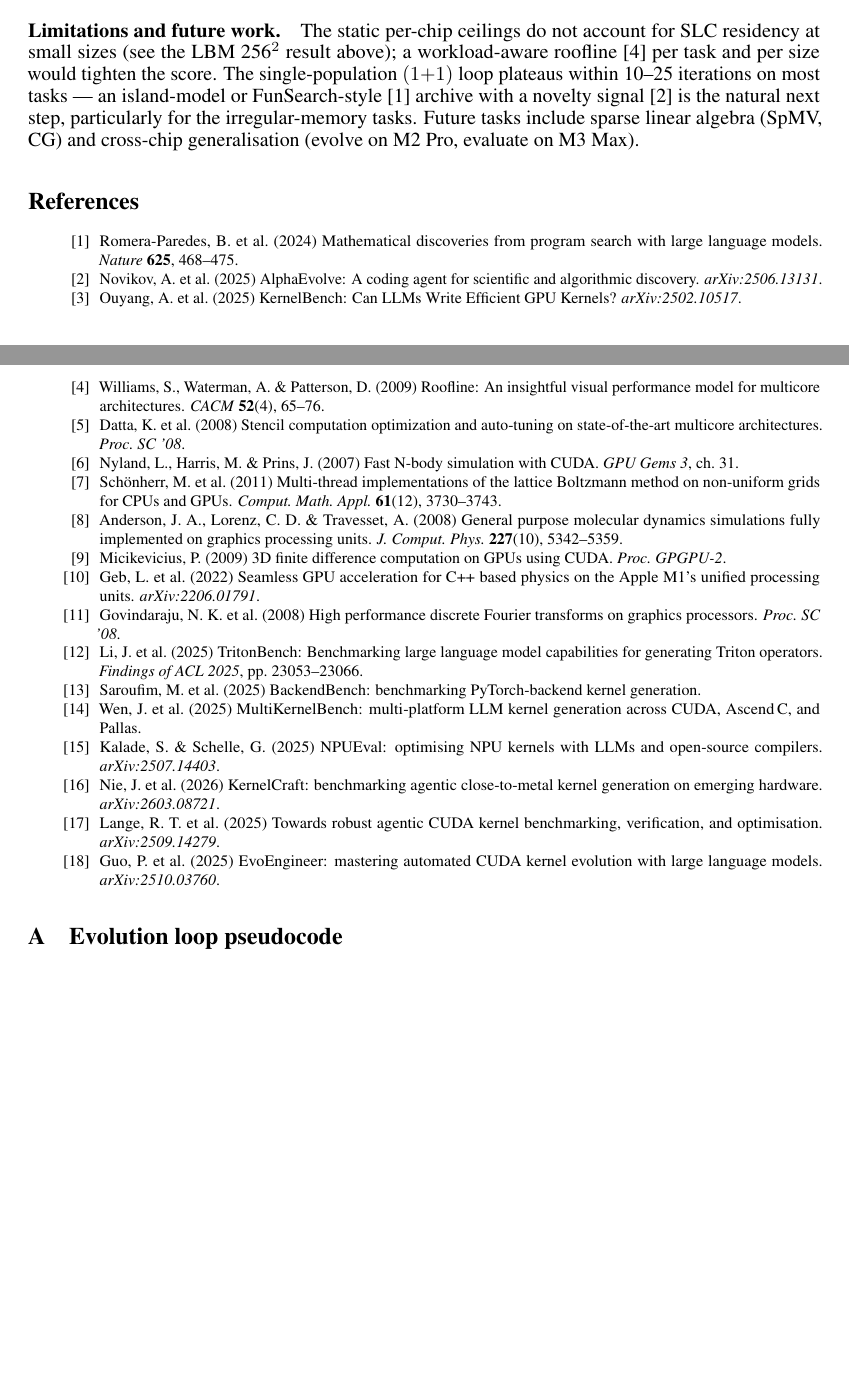
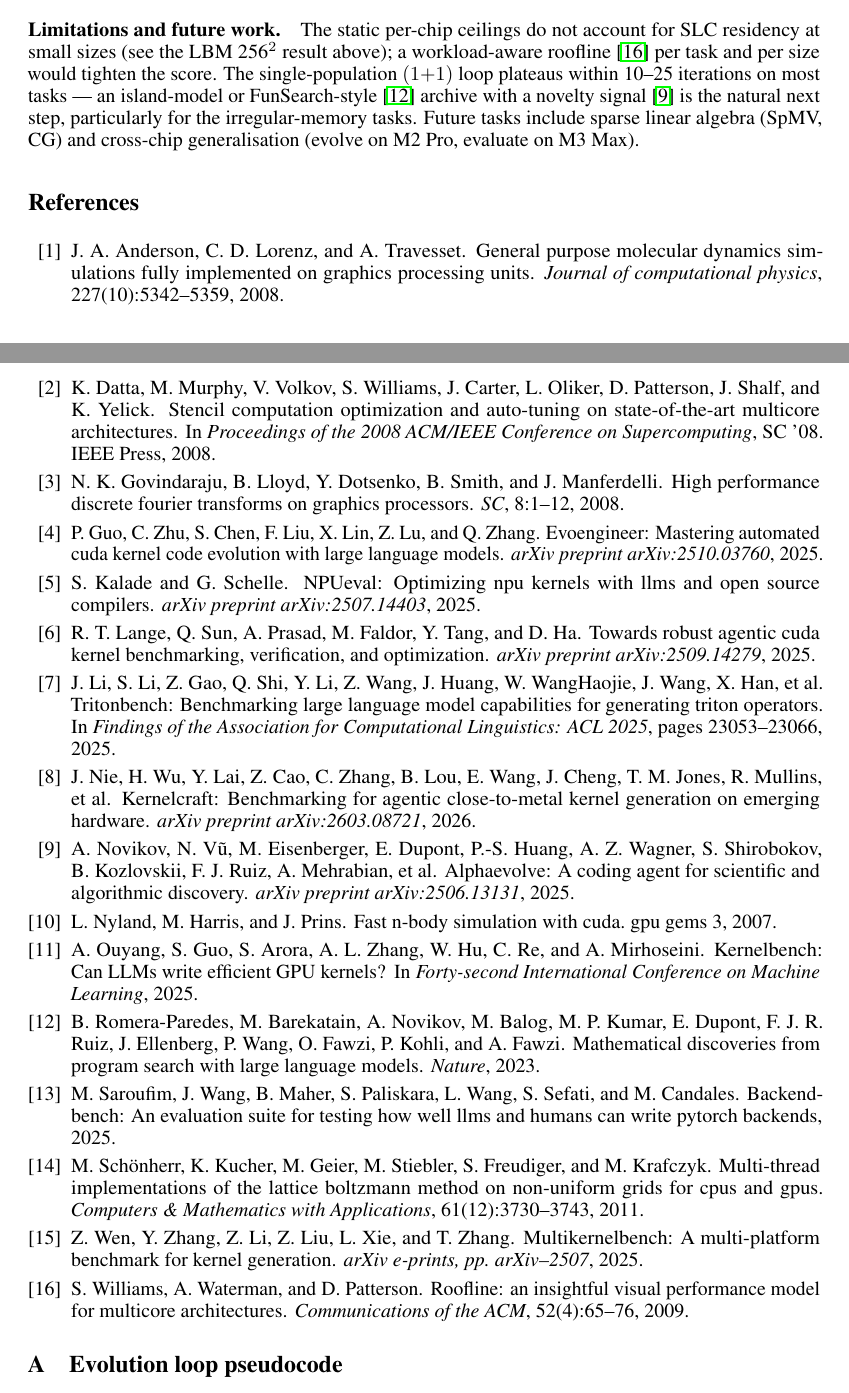
Before and after one commit to vicgalle/metal-sci-kernels, a LaTeX paper (paper/paper.tex, which reads paper/bibliography.bib): two parts of pages 6 and 7 of 10 before the commit and two parts of pages 6 and 7 of 11 after it, joined at a grey line, cut so that both start at the same text, the shorter picture padded with empty space. Compiled offline with pdfLaTeX.

Commit message:
paper refs ok

```diff
--- /dev/null
+++ b/paper/bibliography.bib
@@ -0,0 +1,5 @@
+@Article{funsearch,
+  author  = {Romera-Paredes, Bernardino and Barekatain, Mohammadamin and Novikov, Alexander and Balog, Matej and Kumar, M. Pawan and Dupont, Emilien and Ruiz, Francisco J. R. and Ellenberg, Jordan and Wang, Pengming and Fawzi, Omar and Kohli, Pushmeet and Fawzi, Alhussein},
+  journal = {Nature},
+  title   = {Mathematical discoveries from program search with large language models},
+  year    = {2023},
@@ -0,0 +12,6 @@
+  journal={arXiv preprint arXiv:2506.13131},
+  year={2025}
+}
+
+
+@inproceedings{
@@ -0,0 +21,29 @@
+booktitle={Forty-second International Conference on Machine Learning},
+year={2025},
+url={https://openreview.net/forum?id=yeoN1iQT1x}
+}
+
+@misc{nyland2007fast,
+  title={Fast n-body simulation with CUDA. GPU Gems 3},
+  author={Nyland, Lars and Harris, Mark and Prins, Jan},
+  year={2007},
+  publisher={Addison Wesley}
+}
+
+@article{govindaraju2008high,
+  title={High performance discrete Fourier transforms on graphics processors.},
+  author={Govindaraju, Naga K and Lloyd, Brandon and Dotsenko, Yuri and Smith, Burton and Manferdelli, John},
+  journal={SC},
+  volume={8},
+  pages={1--12},
+  year={2008}
+}
+
+@article{schonherr2011multi,
+  title={Multi-thread implementations of the lattice Boltzmann method on non-uniform grids for CPUs and GPUs},
+  author={Sch{\"o}nherr, Martin and Kucher, Kostyantyn and Geier, Martin and Stiebler, Maik and Freudiger, S and Krafczyk, Manfred},
+  journal={Computers \& Mathematics with Applications},
+  volume={61},
+  number={12},
+  pages={3730--3743},
+  year={2011},
@@ -0,0 +57,27 @@
+  journal={Journal of computational physics},
+  volume={227},
+  number={10},
+  pages={5342--5359},
+  year={2008},
+  publisher={Elsevier}
+}
+
+@article{guo2025evoengineer,
+  title={Evoengineer: Mastering automated cuda kernel code evolution with large language models},
+  author={Guo, Ping and Zhu, Chenyu and Chen, Siyuan and Liu, Fei and Lin, Xi and Lu, Zhichao and Zhang, Qingfu},
+  journal={arXiv preprint arXiv:2510.03760},
+  year={2025}
+}
+
+@article{kalade2025npueval,
+  title={{NPU}eval: Optimizing npu kernels with llms and open source compilers},
+  author={Kalade, Sarunas and Schelle, Graham},
+  journal={arXiv preprint arXiv:2507.14403},
+  year={2025}
+}
+
+@article{lange2025towards,
+  title={Towards robust agentic cuda kernel benchmarking, verification, and optimization},
+  author={Lange, Robert Tjarko and Sun, Qi and Prasad, Aaditya and Faldor, Maxence and Tang, Yujin and Ha, David},
+  journal={arXiv preprint arXiv:2509.14279},
+  year={2025}
@@ -0,0 +89,10 @@
+  journal={arXiv preprint arXiv:2603.08721},
+  year={2026}
+}
+
+@inproceedings{li2025tritonbench,
+  title={Tritonbench: Benchmarking large language model capabilities for generating triton operators},
+  author={Li, Jianling and Li, Shangzhan and Gao, Zhenye and Shi, Qi and Li, Yuxuan and Wang, Zefan and Huang, Jiacheng and WangHaojie, WangHaojie and Wang, Jianrong and Han, Xu and others},
+  booktitle={Findings of the Association for Computational Linguistics: ACL 2025},
+  pages={23053--23066},
+  year={2025}
@@ -0,0 +105,25 @@
+  year={2025}
+}
+
+@software{saroufim2025backendbench,
+  author = {Mark Saroufim and Jiannan Wang and Bert Maher and Sahan Paliskara and Laura Wang and Shahin Sefati and Manuel Candales},
+  title = {BackendBench: An Evaluation Suite for Testing How Well LLMs and Humans Can Write PyTorch Backends},
+  year = {2025},
+  url = {https://github.com/meta-pytorch/BackendBench}
+}
+
+@article{williams2009roofline,
+  title={Roofline: an insightful visual performance model for multicore architectures},
+  author={Williams, Samuel and Waterman, Andrew and Patterson, David},
+  journal={Communications of the ACM},
+  volume={52},
+  number={4},
+  pages={65--76},
+  year={2009},
+  publisher={ACM New York, NY, USA}
+}
+
+@inproceedings{datta,
+author = {Datta, Kaushik and Murphy, Mark and Volkov, Vasily and Williams, Samuel and Carter, Jonathan and Oliker, Leonid and Patterson, David and Shalf, John and Yelick, Katherine},
+title = {Stencil computation optimization and auto-tuning on state-of-the-art multicore architectures},
+year = {2008},
@@ -0,0 +133,6 @@
+booktitle = {Proceedings of the 2008 ACM/IEEE Conference on Supercomputing},
+articleno = {4},
+numpages = {12},
+location = {Austin, Texas},
+series = {SC '08}
+}
--- a/paper/paper.tex
+++ b/paper/paper.tex
@@ -549,66 +534,17 @@ textbook.
 
 \paragraph{Limitations and future work.} The static per-chip ceilings do not
 account for SLC residency at small sizes (see the LBM 256$^2$ result above);
-a workload-aware roofline~[4] per task and per size would tighten the score.
+a workload-aware roofline \cite{williams2009roofline} per task and per size would tighten the score.
 The single-population $(1{+}1)$ loop plateaus within 10--25 iterations on
-most tasks --- an island-model or FunSearch-style~[1] archive with a novelty
-signal~[2] is the natural next step, particularly for the irregular-memory
+most tasks --- an island-model or FunSearch-style \cite{funsearch} archive with a novelty
+signal \cite{novikov2025alphaevolve} is the natural next step, particularly for the irregular-memory
 tasks. Future tasks include sparse linear algebra (SpMV, CG) and
 cross-chip generalisation (evolve on M2~Pro, evaluate on M3~Max).
 
-\section*{References}
-\footnotesize
-\begin{itemize}\setlength{\itemsep}{0pt}\setlength{\parskip}{0pt}\setlength{\topsep}{0pt}
-\item[\textnormal{[1]}] Romera-Paredes, B.\ et al.\ (2024) Mathematical
-discoveries from program search with large language models. \emph{Nature}
-\textbf{625}, 468--475.
-\item[\textnormal{[2]}] Novikov, A.\ et al.\ (2025) AlphaEvolve: A coding agent
-for scientific and algorithmic discovery. \emph{arXiv:2506.13131}.
-\item[\textnormal{[3]}] Ouyang, A.\ et al.\ (2025) KernelBench: Can LLMs Write
-Efficient GPU Kernels? \emph{arXiv:2502.10517}.
-\item[\textnormal{[4]}] Williams, S., Waterman, A.\ \& Patterson, D.\ (2009)
-Roofline: An insightful visual performance model for multicore architectures.
-\emph{CACM} \textbf{52}(4), 65--76.
-\item[\textnormal{[5]}] Datta, K.\ et al.\ (2008) Stencil computation
-optimization and auto-tuning on state-of-the-art multicore architectures.
-\emph{Proc.\ SC '08}.
-\item[\textnormal{[6]}] Nyland, L., Harris, M.\ \& Prins, J.\ (2007) Fast
-N-body simulation with CUDA. \emph{GPU Gems 3}, ch.\ 31.
-\item[\textnormal{[7]}] Sch\"onherr, M.\ et al.\ (2011) Multi-thread
-implementations of the lattice Boltzmann method on non-uniform grids for
-CPUs and GPUs. \emph{Comput.\ Math.\ Appl.}\ \textbf{61}(12), 3730--3743.
-\item[\textnormal{[8]}] Anderson, J.\ A., Lorenz, C.\ D.\ \& Travesset, A.\
-(2008) General purpose molecular dynamics simulations fully implemented on
-graphics processing units. \emph{J.\ Comput.\ Phys.}\ \textbf{227}(10),
-5342--5359.
-\item[\textnormal{[9]}] Micikevicius, P.\ (2009) 3D finite difference
-computation on GPUs using CUDA. \emph{Proc.\ GPGPU-2}.
-\item[\textnormal{[10]}] Geb, L.\ et al.\ (2022) Seamless GPU acceleration
-for C++ based physics on the Apple M1's unified processing units.
-\emph{arXiv:2206.01791}.
-\item[\textnormal{[11]}] Govindaraju, N.\ K.\ et al.\ (2008) High
-performance discrete Fourier transforms on graphics processors.
-\emph{Proc.\ SC '08}.
-\item[\textnormal{[12]}] Li, J.\ et al.\ (2025) TritonBench: Benchmarking
-large language model capabilities for generating Triton operators.
-\emph{Findings of ACL 2025}, pp.\ 23053--23066.
-\item[\textnormal{[13]}] Saroufim, M.\ et al.\ (2025) BackendBench:
-benchmarking PyTorch-backend kernel generation.
-\item[\textnormal{[14]}] Wen, J.\ et al.\ (2025) MultiKernelBench:
-multi-platform LLM kernel generation across CUDA, Ascend\,C, and Pallas.
-\item[\textnormal{[15]}] Kalade, S.\ \& Schelle, G.\ (2025) NPUEval:
-optimising NPU kernels with LLMs and open-source compilers.
-\emph{arXiv:2507.14403}.
-\item[\textnormal{[16]}] Nie, J.\ et al.\ (2026) KernelCraft: benchmarking
-agentic close-to-metal kernel generation on emerging hardware.
-\emph{arXiv:2603.08721}.
-\item[\textnormal{[17]}] Lange, R.\ T.\ et al.\ (2025) Towards robust
-agentic CUDA kernel benchmarking, verification, and optimisation.
-\emph{arXiv:2509.14279}.
-\item[\textnormal{[18]}] Guo, P.\ et al.\ (2025) EvoEngineer: mastering
-automated CUDA kernel evolution with large language models.
-\emph{arXiv:2510.03760}.
-\end{itemize}
+
+\bibliographystyle{abbrv}
+\bibliography{bibliography}
+
 
 \appendix
 
```
Also changed, not shown: paper/paper.pdf, paper/bibliography.bib (30 more changed lines), paper/paper.tex (88 more changed lines).
